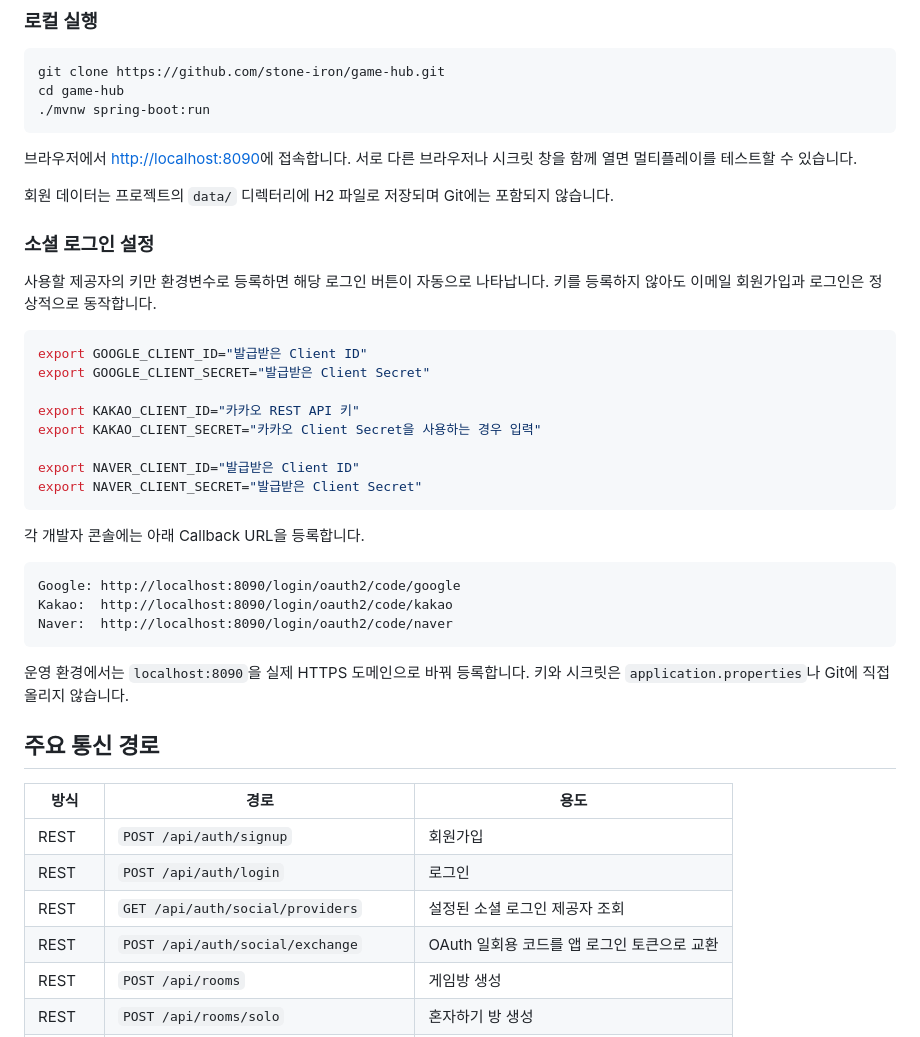
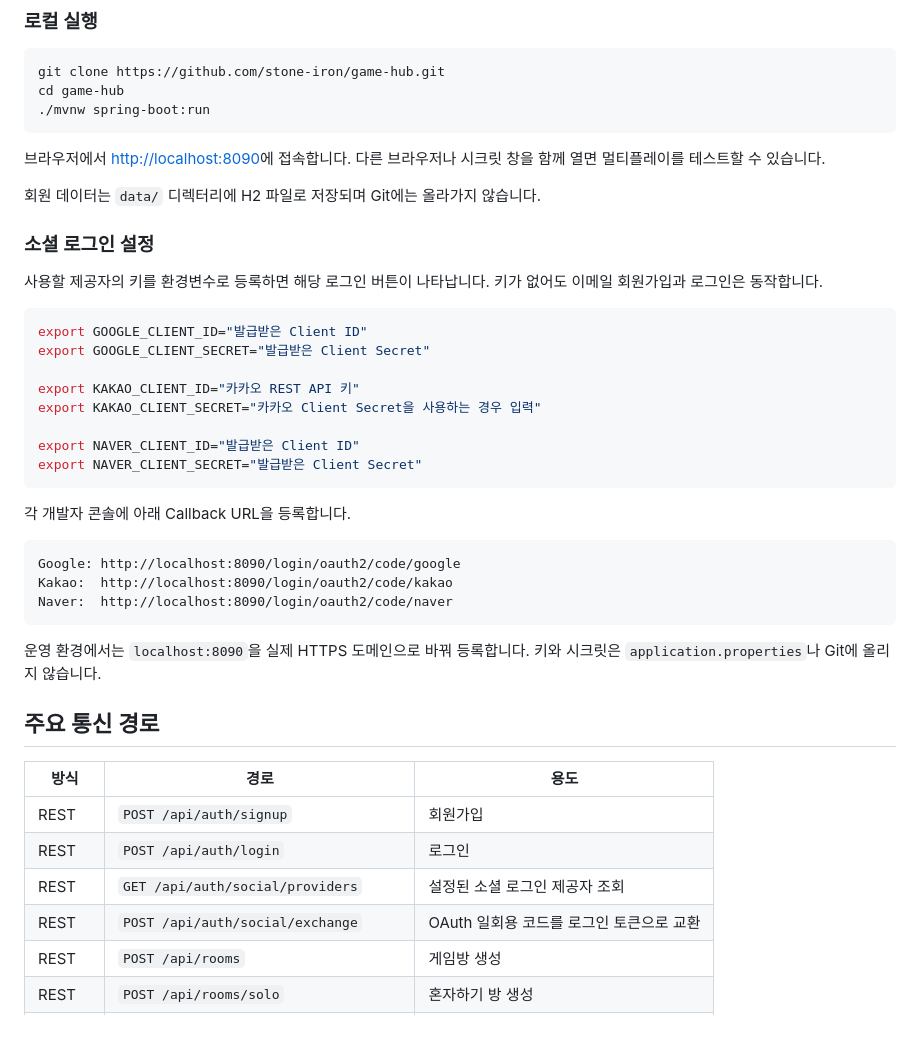
Before and after one commit to stone-iron/game-hub, a Markdown page: README.md, the part around one of its changes. Drawn GitHub-style.

````diff
--- a/README.md
+++ b/README.md
@@ -155,13 +140,13 @@ cd game-hub
 ./mvnw spring-boot:run
 ```
 
-브라우저에서 [http://localhost:8090](http://localhost:8090)에 접속합니다. 서로 다른 브라우저나 시크릿 창을 함께 열면 멀티플레이를 테스트할 수 있습니다.
+브라우저에서 [http://localhost:8090](http://localhost:8090)에 접속합니다. 다른 브라우저나 시크릿 창을 함께 열면 멀티플레이를 테스트할 수 있습니다.
 
-회원 데이터는 프로젝트의 `data/` 디렉터리에 H2 파일로 저장되며 Git에는 포함되지 않습니다.
+회원 데이터는 `data/` 디렉터리에 H2 파일로 저장되며 Git에는 올라가지 않습니다.
 
 ### 소셜 로그인 설정
 
-사용할 제공자의 키만 환경변수로 등록하면 해당 로그인 버튼이 자동으로 나타납니다. 키를 등록하지 않아도 이메일 회원가입과 로그인은 정상적으로 동작합니다.
+사용할 제공자의 키를 환경변수로 등록하면 해당 로그인 버튼이 나타납니다. 키가 없어도 이메일 회원가입과 로그인은 동작합니다.
 
 ```bash
 export GOOGLE_CLIENT_ID="발급받은 Client ID"
@@ -174,7 +159,7 @@ export NAVER_CLIENT_ID="발급받은 Client ID"
 export NAVER_CLIENT_SECRET="발급받은 Client Secret"
 ```
 
-각 개발자 콘솔에는 아래 Callback URL을 등록합니다.
+각 개발자 콘솔에 아래 Callback URL을 등록합니다.
 
 ```text
 Google: http://localhost:8090/login/oauth2/code/google
@@ -182,7 +167,7 @@ Kakao:  http://localhost:8090/login/oauth2/code/kakao
 Naver:  http://localhost:8090/login/oauth2/code/naver
 ```
 
-운영 환경에서는 `localhost:8090`을 실제 HTTPS 도메인으로 바꿔 등록합니다. 키와 시크릿은 `application.properties`나 Git에 직접 올리지 않습니다.
+운영 환경에서는 `localhost:8090`을 실제 HTTPS 도메인으로 바꿔 등록합니다. 키와 시크릿은 `application.properties`나 Git에 올리지 않습니다.
 
 ## 주요 통신 경로
 
@@ -191,7 +176,7 @@ Naver:  http://localhost:8090/login/oauth2/code/naver
 | REST | `POST /api/auth/signup` | 회원가입 |
 | REST | `POST /api/auth/login` | 로그인 |
 | REST | `GET /api/auth/social/providers` | 설정된 소셜 로그인 제공자 조회 |
-| REST | `POST /api/auth/social/exchange` | OAuth 일회용 코드를 앱 로그인 토큰으로 교환 |
+| REST | `POST /api/auth/social/exchange` | OAuth 일회용 코드를 로그인 토큰으로 교환 |
 | REST | `POST /api/rooms` | 게임방 생성 |
 | REST | `POST /api/rooms/solo` | 혼자하기 방 생성 |
 | REST | `POST /api/rooms/{code}/join` | 코드로 방 입장 |
````
Also changed, not shown: other parts of README.md (+47 -61 lines).
